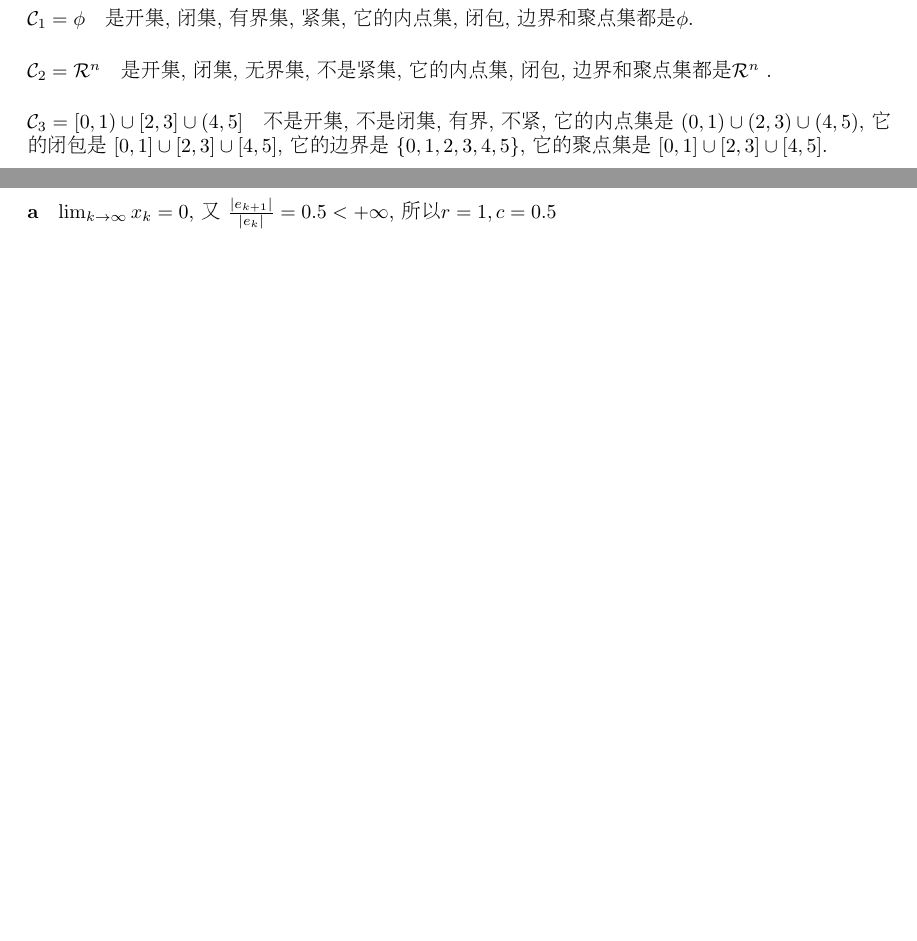
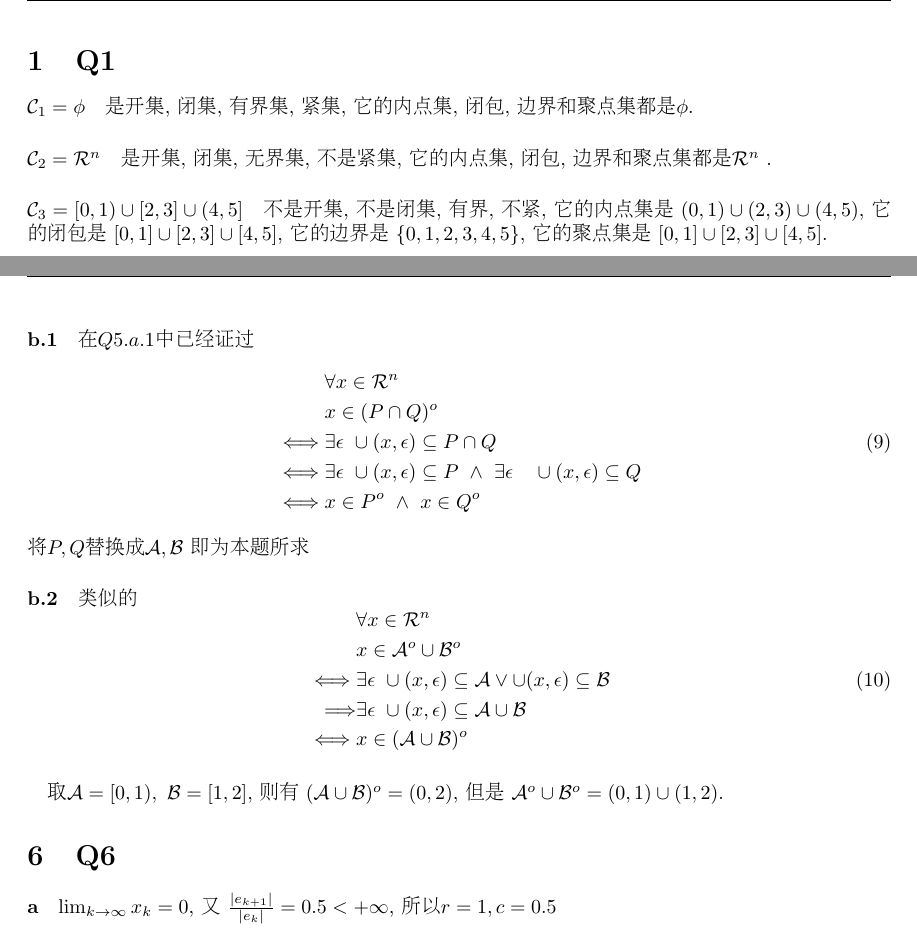
Before and after one commit to DanDoge/course_pku, a LaTeX problem sheet (Convex Analysis and Optimization Methods/homework/homework(2).tex): two parts of pages 1 and 3 of 3 before the commit and two parts of pages 1 and 3 of 4 after it, joined at a grey line, cut at the place of the change, the shorter picture padded with empty space. Compiled offline with pdfLaTeX.

Commit message:
update: 03-05

```diff
--- a/Convex Analysis and Optimization Methods/homework/homework(2).tex
+++ b/Convex Analysis and Optimization Methods/homework/homework(2).tex
@@ -120,6 +120,31 @@
     所以 $x \in \mathcal{A}^{'} \subseteq \overline{\mathcal{A}}, x \in \mathcal{B}^{'} \subseteq \overline{\mathcal{B}}$, 即$x \in \overline{\mathcal{A}} \cap \overline{\mathcal{B}}$, 即 $\overline{\mathcal{A} \cap \mathcal{B}} \subseteq \overline{\mathcal{A}} \cap \overline{\mathcal{B}}$
     \paragraph{}
     例子: $\mathcal{R}$ 中, $\mathcal{A} = \{x |\ x < 0\},\ \mathcal{B} = \{x |\ x > 0\}$, 则 $\overline{\mathcal{A} \cap \mathcal{B}} = \phi$, 但 $\overline{\mathcal{A}} \cap \overline{\mathcal{B}} = \{0\}$.
+  \paragraph{b.1}
+    在$Q5.a.1$中已经证过
+    \begin{equation}
+      \begin{aligned}
+        & \forall x \in \mathcal{R}^n \\
+        & x \in (P \cap Q)^o \\
+        \iff & \exists \epsilon \ \cup (x, \epsilon) \subseteq P \cap Q \\
+        \iff & \exists \epsilon \ \cup (x, \epsilon) \subseteq P \ \land\  \exists \epsilon \quad \cup (x, \epsilon) \subseteq Q \\
+        \iff & x \in P^o \ \land\  x \in Q^o \\
+      \end{aligned}
+    \end{equation}
+    将$P,Q$替换成$\mathcal{A}, \mathcal{B}$ 即为本题所求
+  \paragraph{b.2}
+    类似的
+    \begin{equation}
+      \begin{aligned}
+        & \forall x \in \mathcal{R}^n \\
+        & x \in \mathcal{A}^o \cup \mathcal{B}^o \\
+        \iff & \exists \epsilon \ \cup (x, \epsilon) \subseteq \mathcal{A} \lor \cup (x, \epsilon) \subseteq \mathcal{B} \\
+        \Longrightarrow & \exists \epsilon \ \cup (x, \epsilon) \subseteq \mathcal{A} \cup \mathcal{B} \\
+        \iff & x \in (\mathcal{A} \cup \mathcal{B})^o \\
+      \end{aligned}
+    \end{equation}
+    \paragraph{}
+      取$\mathcal{A} = [0, 1),\ \mathcal{B} = [1, 2]$, 则有 $(\mathcal{A} \cup \mathcal{B})^o = (0, 2)$, 但是 $\mathcal{A}^o \cup \mathcal{B}^o = (0, 1) \cup (1, 2)$.
 \section{Q6}
   \paragraph{a}
     $\lim_{k \to \infty} x_k = 0$, 又 $\frac{|e_{k + 1}|}{|e_k|} = 0.5 < +\infty$, 所以$r = 1, c = 0.5$
```
Also changed, not shown: Algorithm Design and Analysis/notes/03-05.md (added, +30 -0 lines), Algorithm Design and Analysis/slides/03-递推方程.pdf (added), Convex Analysis and Optimization Methods/homework/homework(2).pdf, Operating Systems(A)/XV-6/book-rev10.pdf (added), Operating Systems(A)/XV-6/xv6-rev10.pdf (added).
